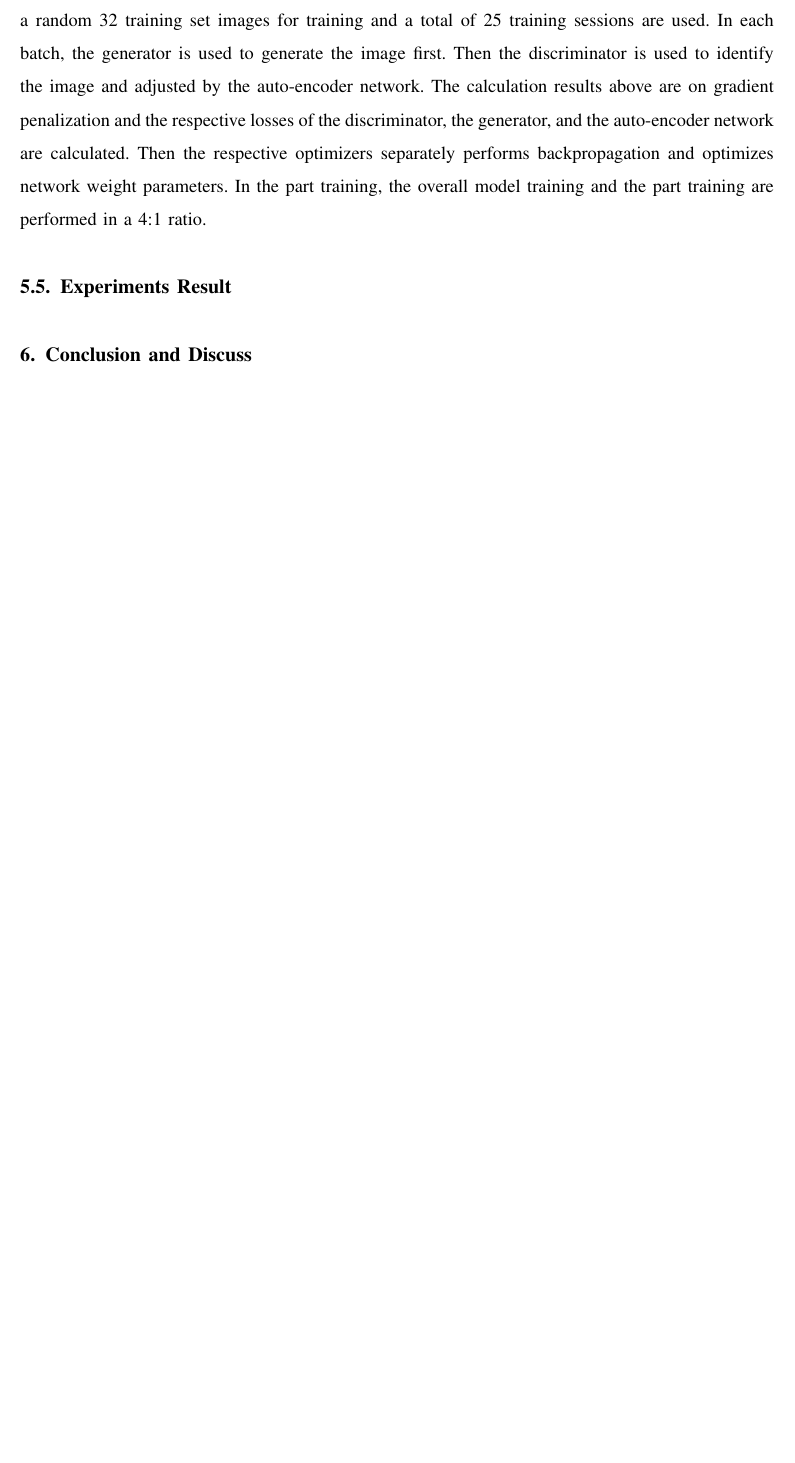
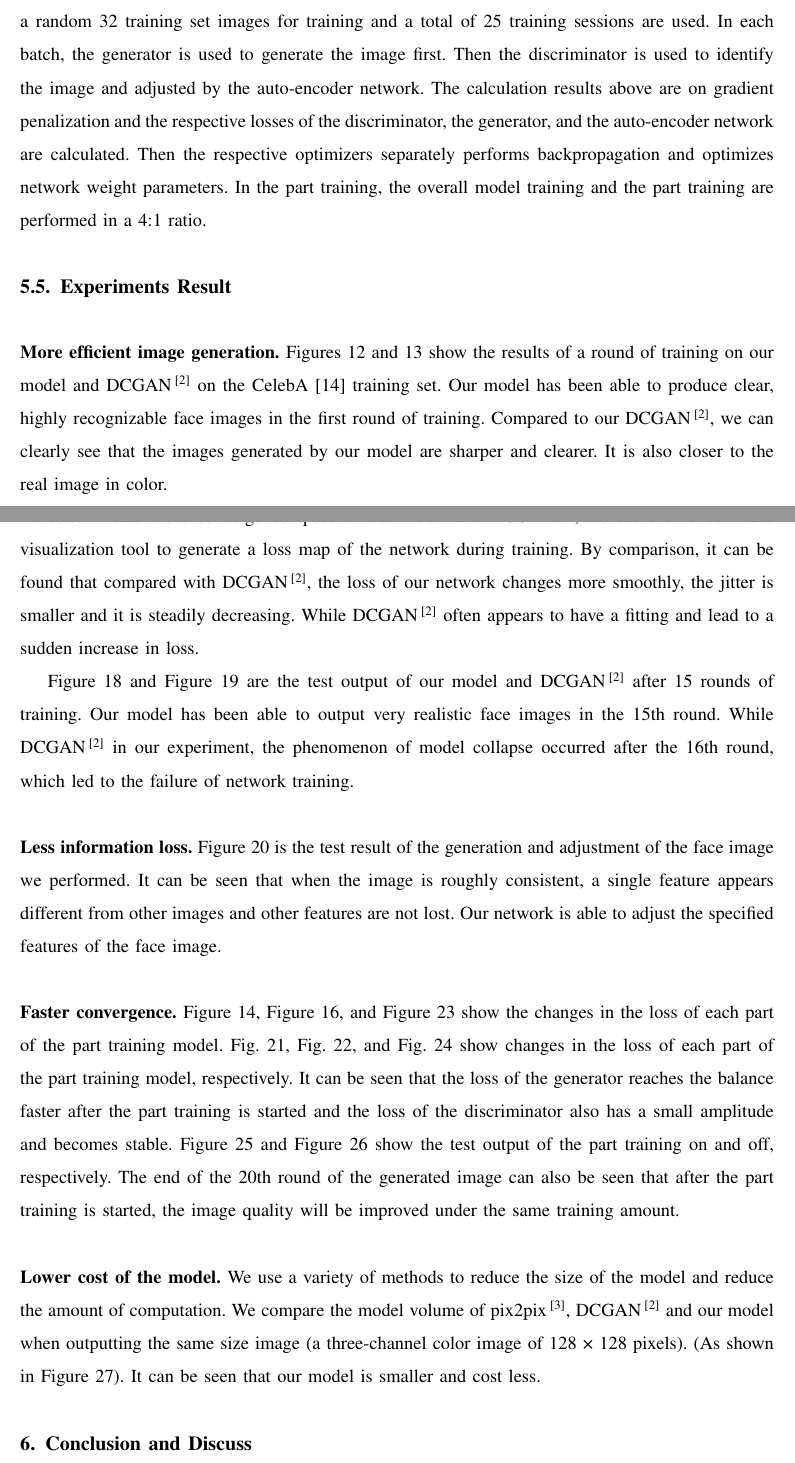
Before and after one commit to IXarea/LittleGAN-report, a LaTeX paper (main.tex, which reads 5-experiments.tex): part of page 16 of 19 before the commit and two parts of pages 16 and 17 of 20 after it, the two joined at a grey line, cut so that both start at the same text, the shorter picture padded with empty space. Compiled offline with pdfLaTeX.

Commit message:
Finish experiments

```diff
--- a/5-experiments.tex
+++ b/5-experiments.tex
@@ -16,9 +16,37 @@ For the 40 attributes in the dataset, we selecte 4 of them: 'gender', 'skin colo
 
 \subsection{Training details}
 We use the Adam\upcite{adam} optimizer to optimize the network. The learning rates of the discriminator, generator and auto-encoder network are set to 0.0001, 0.00015 and 0.00005, respectively.
- Beta1 and beta2 select the default configuration in Adam's\upcite{adam} paper, which is respectively 0.5 and 0.9. The encoder network is fixed when training the auto-encoder network.
+Beta1 and beta2 select the default configuration in Adam's\upcite{adam} paper, which is respectively 0.5 and 0.9. The encoder network is fixed when training the auto-encoder network.
   The $\lambda$ in both the generator and the auto-encoder network is set to 0.05, using 100-dimensional latent vector input, each batch uses a random 32 training set images for training and a total of 25 training sessions are used.
- In each batch, the generator is used to generate the image first. Then the discriminator is used to identify the image and adjusted by the auto-encoder network.
- The calculation results above are on gradient penalization and the respective losses of the discriminator, the generator, and the auto-encoder network are calculated. Then the respective optimizers separately performs backpropagation and optimizes network weight parameters. In the part training, the overall model training and the part training are performed in a 4:1 ratio.
+In each batch, the generator is used to generate the image first. Then the discriminator is used to identify the image and adjusted by the auto-encoder network.
+The calculation results above are on gradient penalization and the respective losses of the discriminator, the generator, and the auto-encoder network are calculated. Then the respective optimizers separately performs backpropagation and optimizes network weight parameters. In the part training, the overall model training and the part training are performed in a 4:1 ratio.
 
 \subsection{Experiments Result}
+\subsubsection*{More efficient image generation}
+Figures 12 and 13 show the results of a round of training on our model and DCGAN\upcite{dcgan} on the CelebA [14] training set.
+Our model has been able to produce clear, highly recognizable face images in the first round of training.
+Compared to our DCGAN\upcite{dcgan}, we can clearly see that the images generated by our model are sharper and clearer.
+It is also closer to the real image in color.
+
+\subsubsection*{More stable model training}
+Figures 14 to 17 are images of loss changes for us and DCGAN\upcite{dcgan}.
+To better measure the convergence speed of our model and DCGAN\upcite{dcgan}, we use the TensorBoard visualization tool to generate a loss map of the network during training.
+By comparison, it can be found that compared with DCGAN\upcite{dcgan}, the loss of our network changes more smoothly, the jitter is smaller and it is steadily decreasing. While DCGAN\upcite{dcgan} often appears to have a fitting and lead to a sudden increase in loss.
+
+Figure 18 and Figure 19 are the test output of our model and DCGAN\upcite{dcgan} after 15 rounds of training. Our model has been able to output very realistic face images in the 15th round. While DCGAN\upcite{dcgan} in our experiment, the phenomenon of model collapse occurred after the 16th round, which led to the failure of network training.
+
+\subsubsection*{Less information loss}
+Figure 20 is the test result of the generation and adjustment of the face image we performed.
+It can be seen that when the image is roughly consistent, a single feature appears different from other images and other features are not lost.
+Our network is able to adjust the specified features of the face image.
+
+\subsubsection*{Faster convergence}
+Figure 14, Figure 16, and Figure 23 show the changes in the loss of each part of the part training model.
+Fig. 21, Fig. 22, and Fig. 24 show changes in the loss of each part of the part training model, respectively.
+It can be seen that the loss of the generator reaches the balance faster after the part training is started and the loss of the discriminator also has a small amplitude and becomes stable.
+Figure 25 and Figure 26 show the test output of the part training on and off, respectively. The end of the 20th round of the generated image can also be seen that after the part training is started, the image quality will be improved under the same training amount.
+
+\subsubsection*{Lower cost of the model}
+We use a variety of methods to reduce the size of the model and reduce the amount of computation.
+We compare the model volume of pix2pix\upcite{pix2pix}, DCGAN\upcite{dcgan} and our model when outputting the same size image (a three-channel color image of 128 × 128 pixels). (As shown in Figure 27).
+It can be seen that our model is smaller and cost less.
```
